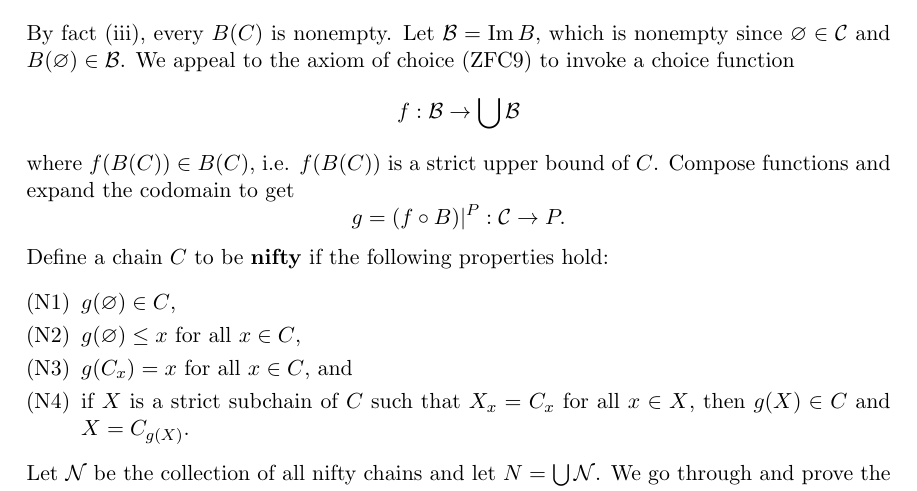
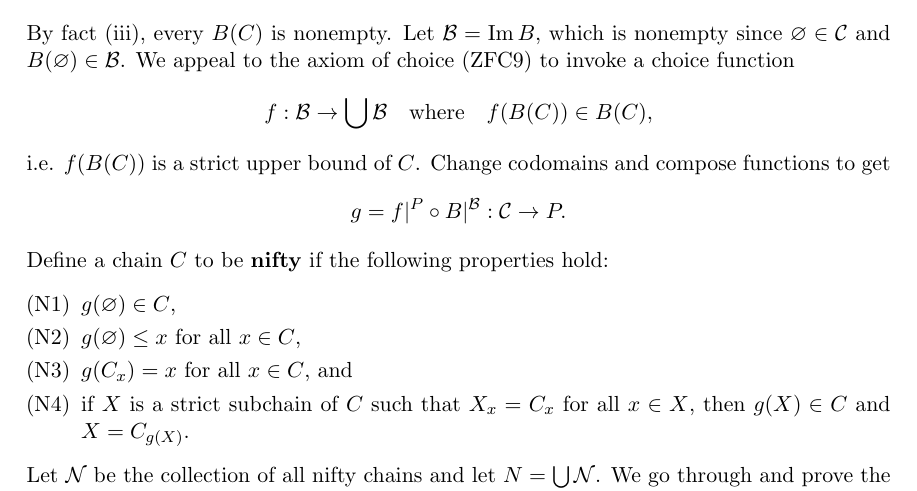
Before and after one commit to maximusideal/sets-to-real-analysis-book, a LaTeX thesis (sets to real analysis book.tex, which reads chapter1/chapter1.tex): part of page 43 of 48, cut so that both start at the same text. Compiled offline with pdfLaTeX.

Commit message:
rewrite displayed parts in zorn pf

```diff
--- a/chapter1/chapter1.tex
+++ b/chapter1/chapter1.tex
@@ -1833,15 +1833,15 @@ Zorn's lemma is in fact equivalent to the axiom of choice (given all the other a
 	\begin{enumerate}[itemsep=-0.8ex, label=(\roman*)]\setcounter{enumi}{2}
 		\item Every chain has a strict upper bound.
 	\end{enumerate}
-	Define $B:\cc{C}\rightarrow\cc{P}(P)$ by
-	\[ B(C) = \{ b\in P \,|\, b\text{ is a strict upper bound of } C \}. \]
+	Define
+	\[ B:\cc{C}\rightarrow\cc{P}(P) \quad\text{by}\quad B(C) = \{ b\in P \,|\, b\text{ is a strict upper bound of } C \}. \]
 	By fact (iii), every $B(C)$ is nonempty.
 	Let $\cc{B} = \im B$, which is nonempty since $\varnothing\in\cc{C}$ and $B(\varnothing)\in\cc{B}$.
 	We appeal to the axiom of choice (ZFC9) to invoke a choice function
-	\[ f:\cc{B}\rightarrow \bigcup\cc{B} \]
-	where $f(B(C))\in B(C)$, i.e. $f(B(C))$ is a strict upper bound of $C$.
-	Compose functions and expand the codomain to get
-	\[ g = (f\circ B)|^{P}:\cc{C}\rightarrow P. \]
+	\[ f:\cc{B}\rightarrow \bigcup\cc{B} \quad\text{where}\quad f(B(C))\in B(C), \]
+	i.e. $f(B(C))$ is a strict upper bound of $C$.
+	Change codomains and compose functions to get
+	\[ g = f|^{P}\circ B|^{\cc{B}}:\cc{C}\rightarrow P. \]
 	Define a chain $C$ to be \textbf{nifty} if the following properties hold:
 	\begin{enumerate}[itemsep=-0.3ex, label=(N\arabic*)]
 		\item $g(\varnothing)\in C$,
```
Also changed, not shown: sets to real analysis book.pdf.
